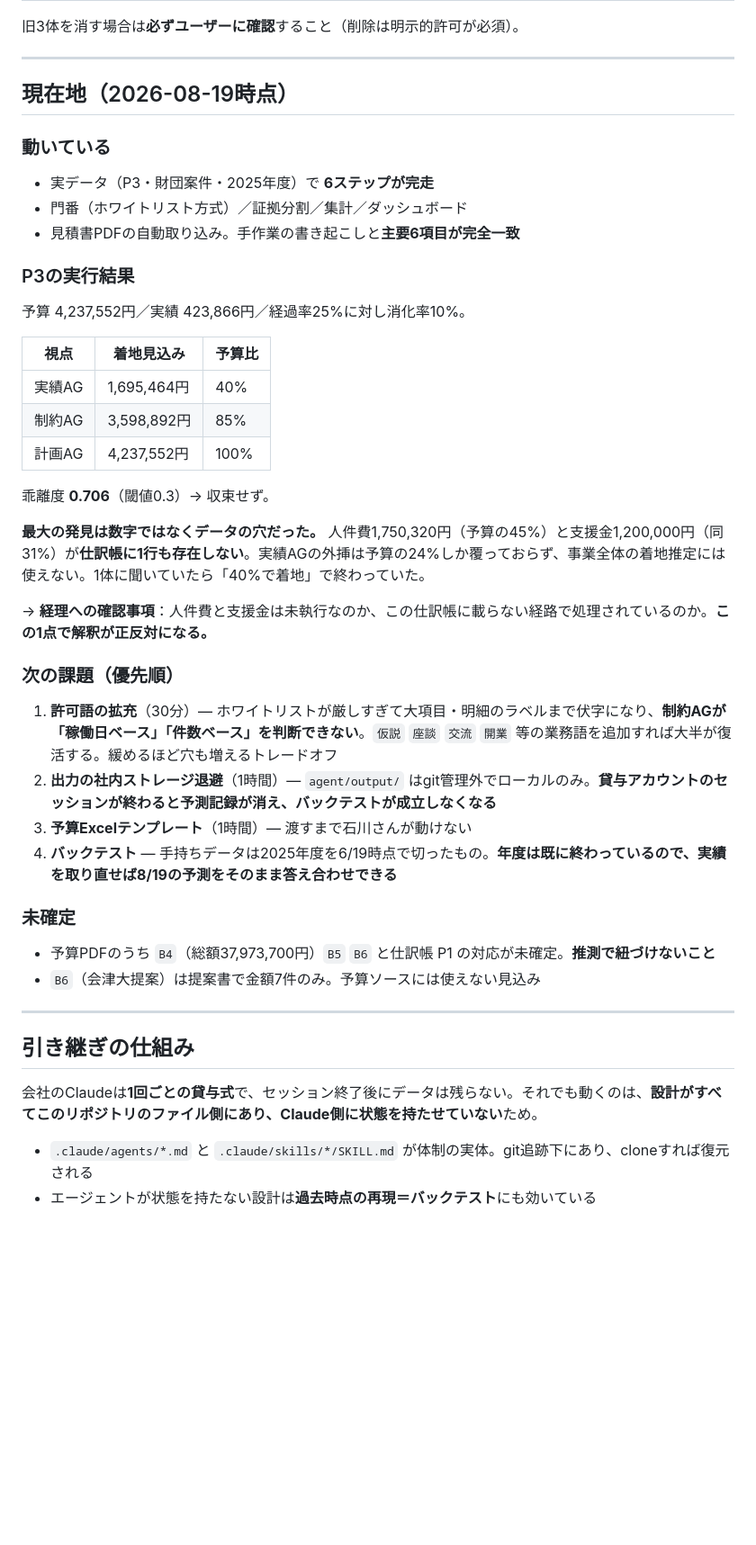
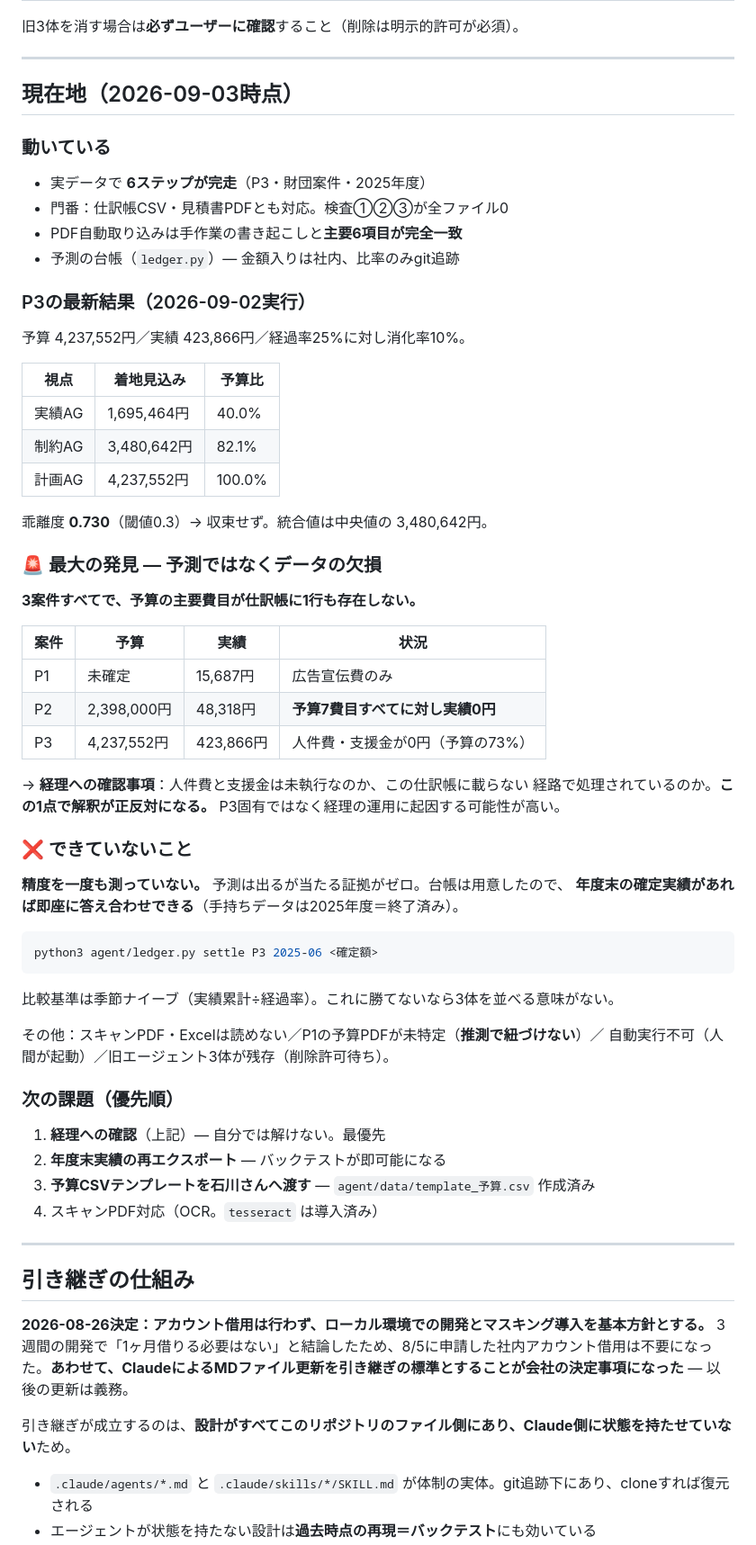
Before and after one commit to 140819Yuma/ai-3bcc11ce4ec7, a Markdown page: CLAUDE.md, the part around one of its changes. Shown at 90% size. Drawn GitHub-style; blank space fills up the shorter version.

````diff
--- a/CLAUDE.md
+++ b/CLAUDE.md
@@ -74,47 +79,70 @@ python3 agent/verify_mask.py   # 検査（本文を読まずに集計値だけ
 
 ---
 
-## 現在地（2026-08-19時点）
+## 現在地（2026-09-03時点）
 
 ### 動いている
 
-- 実データ（P3・財団案件・2025年度）で **6ステップが完走**
-- 門番（ホワイトリスト方式）／証拠分割／集計／ダッシュボード
-- 見積書PDFの自動取り込み。手作業の書き起こしと**主要6項目が完全一致**
+- 実データで **6ステップが完走**（P3・財団案件・2025年度）
+- 門番：仕訳帳CSV・見積書PDFとも対応。検査①②③が全ファイル0
+- PDF自動取り込みは手作業の書き起こしと**主要6項目が完全一致**
+- 予測の台帳（`ledger.py`）— 金額入りは社内、比率のみgit追跡
 
-### P3の実行結果
+### P3の最新結果（2026-09-02実行）
 
 予算 4,237,552円／実績 423,866円／経過率25%に対し消化率10%。
 
 | 視点 | 着地見込み | 予算比 |
 |---|---|---|
-| 実績AG | 1,695,464円 | 40% |
-| 制約AG | 3,598,892円 | 85% |
-| 計画AG | 4,237,552円 | 100% |
+| 実績AG | 1,695,464円 | 40.0% |
+| 制約AG | 3,480,642円 | 82.1% |
+| 計画AG | 4,237,552円 | 100.0% |
 
-乖離度 **0.706**（閾値0.3）→ 収束せず。
+乖離度 **0.730**（閾値0.3）→ 収束せず。統合値は中央値の 3,480,642円。
 
-**最大の発見は数字ではなくデータの穴だった。** 人件費1,750,320円（予算の45%）と支援金1,200,000円（同31%）が**仕訳帳に1行も存在しない**。実績AGの外挿は予算の24%しか覆っておらず、事業全体の着地推定には使えない。1体に聞いていたら「40%で着地」で終わっていた。
+### 🚨 最大の発見 — 予測ではなくデータの欠損
 
-→ **経理への確認事項**：人件費と支援金は未執行なのか、この仕訳帳に載らない経路で処理されているのか。**この1点で解釈が正反対になる。**
+**3案件すべてで、予算の主要費目が仕訳帳に1行も存在しない。**
+
+| 案件 | 予算 | 実績 | 状況 |
+|---|---|---|---|
+| P1 | 未確定 | 15,687円 | 広告宣伝費のみ |
+| P2 | 2,398,000円 | 48,318円 | **予算7費目すべてに対し実績0円** |
+| P3 | 4,237,552円 | 423,866円 | 人件費・支援金が0円（予算の73%） |
+
+→ **経理への確認事項**：人件費と支援金は未執行なのか、この仕訳帳に載らない
+経路で処理されているのか。**この1点で解釈が正反対になる。**
+P3固有ではなく経理の運用に起因する可能性が高い。
+
+### ❌ できていないこと
+
+**精度を一度も測っていない。** 予測は出るが当たる証拠がゼロ。台帳は用意したので、
+**年度末の確定実績があれば即座に答え合わせできる**（手持ちデータは2025年度＝終了済み）。
+
+```bash
+python3 agent/ledger.py settle P3 2025-06 <確定額>
+```
+
+比較基準は季節ナイーブ（実績累計÷経過率）。これに勝てないなら3体を並べる意味がない。
+
+その他：スキャンPDF・Excelは読めない／P1の予算PDFが未特定（**推測で紐づけない**）／
+自動実行不可（人間が起動）／旧エージェント3体が残存（削除許可待ち）。
 
 ### 次の課題（優先順）
 
-1. **許可語の拡充**（30分）— ホワイトリストが厳しすぎて大項目・明細のラベルまで伏字になり、**制約AGが「稼働日ベース」「件数ベース」を判断できない**。`仮説` `座談` `交流` `開業` 等の業務語を追加すれば大半が復活する。緩めるほど穴も増えるトレードオフ
-2. **出力の社内ストレージ退避**（1時間）— `agent/output/` はgit管理外でローカルのみ。**貸与アカウントのセッションが終わると予測記録が消え、バックテストが成立しなくなる**
-3. **予算Excelテンプレート**（1時間）— 渡すまで石川さんが動けない
-4. **バックテスト** — 手持ちデータは2025年度を6/19時点で切ったもの。**年度は既に終わっているので、実績を取り直せば8/19の予測をそのまま答え合わせできる**
+1. **経理への確認**（上記）— 自分では解けない。最優先
+2. **年度末実績の再エクスポート** — バックテストが即可能になる
+3. **予算CSVテンプレートを石川さんへ渡す** — `agent/data/template_予算.csv` 作成済み
+4. スキャンPDF対応（OCR。`tesseract` は導入済み）
 
-### 未確定
-
-- 予算PDFのうち `B4`（総額37,973,700円）`B5` `B6` と仕訳帳 P1 の対応が未確定。**推測で紐づけないこと**
-- `B6`（会津大提案）は提案書で金額7件のみ。予算ソースには使えない見込み
 
 ---
 
 ## 引き継ぎの仕組み
 
-会社のClaudeは**1回ごとの貸与式**で、セッション終了後にデータは残らない。それでも動くのは、**設計がすべてこのリポジトリのファイル側にあり、Claude側に状態を持たせていない**ため。
+**2026-08-26決定：アカウント借用は行わず、ローカル環境での開発とマスキング導入を基本方針とする。** 3週間の開発で「1ヶ月借りる必要はない」と結論したため、8/5に申請した社内アカウント借用は不要になった。**あわせて、ClaudeによるMDファイル更新を引き継ぎの標準とすることが会社の決定事項になった** — 以後の更新は義務。
+
+引き継ぎが成立するのは、**設計がすべてこのリポジトリのファイル側にあり、Claude側に状態を持たせていない**ため。
 
 - `.claude/agents/*.md` と `.claude/skills/*/SKILL.md` が体制の実体。git追跡下にあり、cloneすれば復元される
 - エージェントが状態を持たない設計は**過去時点の再現＝バックテスト**にも効いている
````
Also changed, not shown: other parts of CLAUDE.md (+17 -5 lines), docs/2026-09_3ヶ月レポート.md (added, +513 -0 lines).
